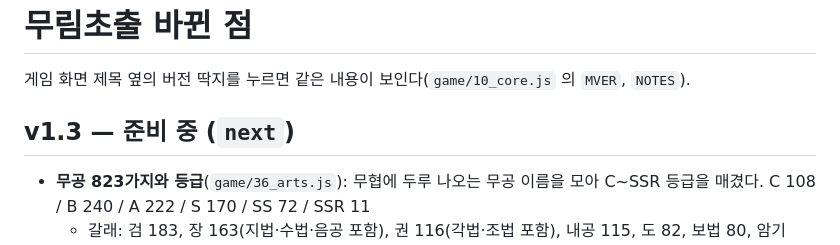
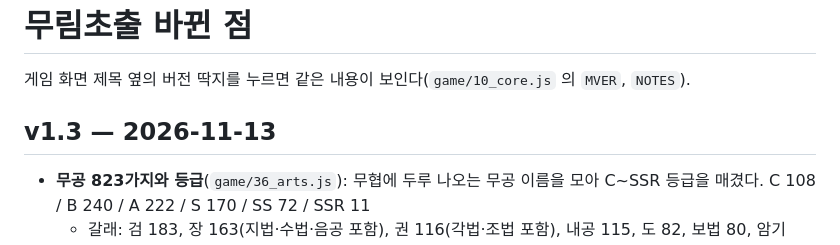
Before and after one commit to kimjiil/wolseday, a Markdown page: murim/CHANGELOG.md, the part around the change. Drawn GitHub-style.

Commit message:
무림초출 v1.3: 바뀐 점 날짜 적기
Co-Authored-By: Claude Fable 5.2 <noreply@anthropic.com>
Claude-Session: https://claude.ai/code/session_01YPpfWVxLSNkMkWAcRsQt5k

```diff
--- a/murim/CHANGELOG.md
+++ b/murim/CHANGELOG.md
@@ -2,7 +2,7 @@
 
 게임 화면 제목 옆의 버전 딱지를 누르면 같은 내용이 보인다(`game/10_core.js` 의 `MVER`, `NOTES`).
 
-## v1.3 — 준비 중 (`next`)
+## v1.3 — 2026-11-13
 
 - **무공 823가지와 등급**(`game/36_arts.js`): 무협에 두루 나오는 무공 이름을 모아 C~SSR 등급을 매겼다. C 108 / B 240 / A 222 / S 170 / SS 72 / SSR 11
   - 갈래: 검 183, 장 163(지법·수법·음공 포함), 권 116(각법·조법 포함), 내공 115, 도 82, 보법 80, 암기 38, 외공 21, 안법 13, 마공 12
```
